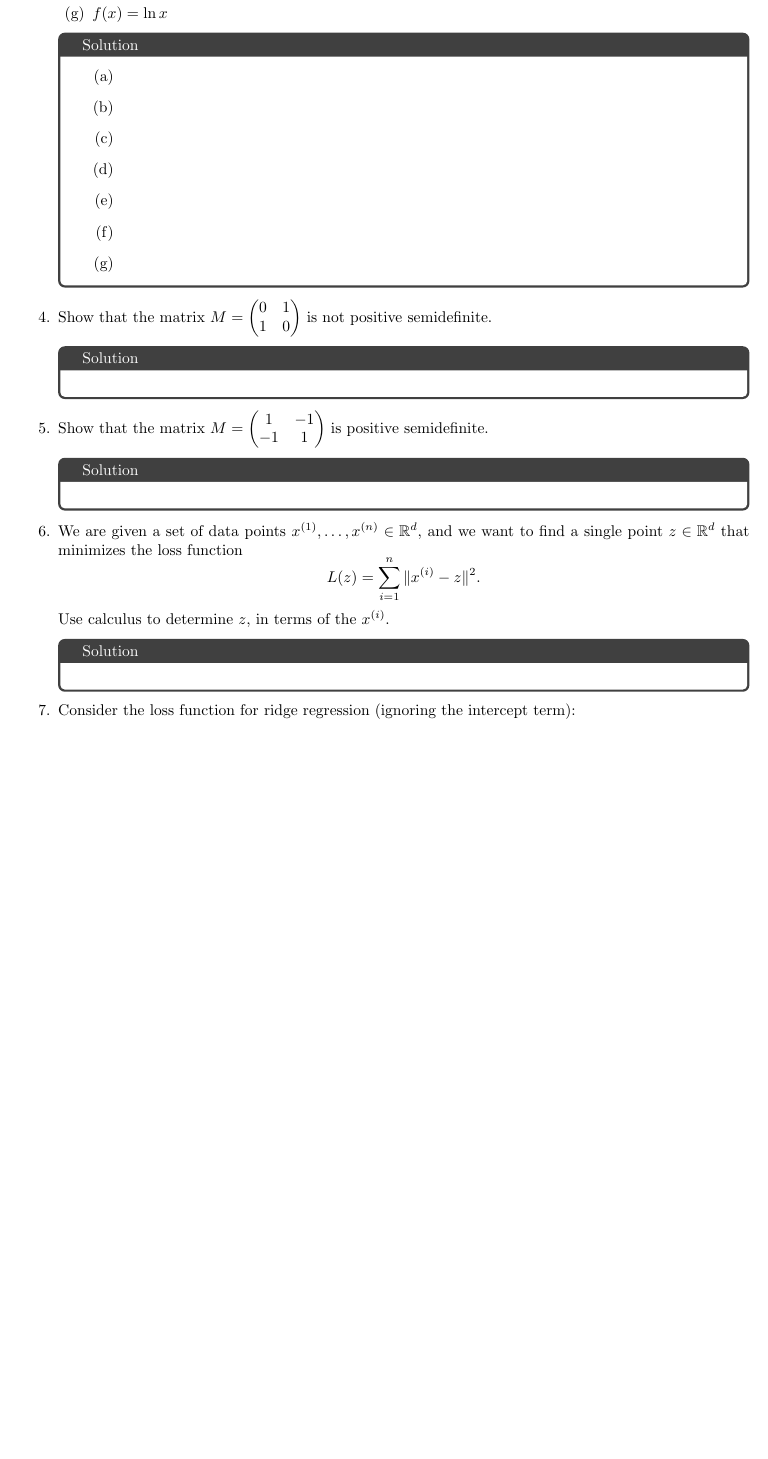
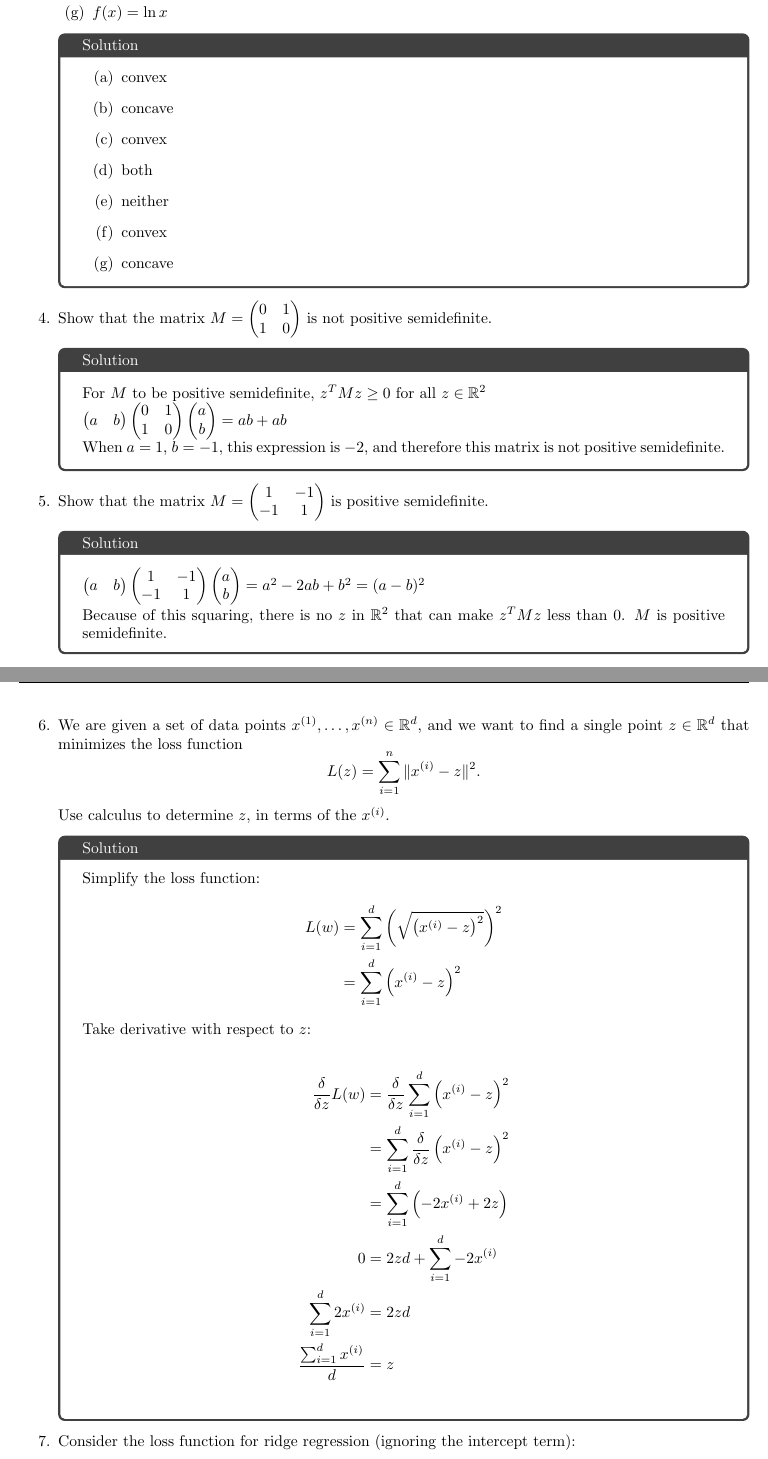
Before and after one commit to thomaslauer/CSE_151_HW2, a LaTeX document (main.tex): part of page 2 of 5 before the commit and two parts of pages 2 and 3 of 6 after it, the two joined at a grey line, cut so that both start at the same text, the shorter picture padded with empty space. Compiled offline with LaTeX, dvips and Ghostscript.

Commit message:
A little work

```diff
--- a/main.tex
+++ b/main.tex
@@ -53,19 +68,19 @@ $$ L(w) = w_1^2 + 2 w_2^2 + w_3^2 - 2w_3w_4 + w_4^2 + 2w_1 - 4w_2 + 4 .$$
   \begin{enumerate}
     \item[(a)]
       % TODO uncomment one
-      % convex
+      convex
       % concave
       % both
       % neither
     \item[(b)]
       % TODO uncomment one
       % convex
-      % concave
+      concave
       % both
       % neither
     \item[(c)]
       % TODO uncomment one
-      % convex
+      convex
       % concave
       % both
       % neither
@@ -73,24 +88,24 @@ $$ L(w) = w_1^2 + 2 w_2^2 + w_3^2 - 2w_3w_4 + w_4^2 + 2w_1 - 4w_2 + 4 .$$
       % TODO uncomment one
       % convex
       % concave
-      % both
+      both
       % neither
     \item[(e)]
       % TODO uncomment one
       % convex
       % concave
       % both
-      % neither
+      neither
     \item[(f)]
       % TODO uncomment one
-      % convex
+      convex
       % concave
       % both
       % neither
     \item[(g)]
       % TODO uncomment one
       % convex
-      % concave
+      concave
       % both
       % neither
   \end{enumerate}
@@ -99,10 +114,42 @@ $$ L(w) = w_1^2 + 2 w_2^2 + w_3^2 - 2w_3w_4 + w_4^2 + 2w_1 - 4w_2 + 4 .$$
 \item Show that the matrix $M = \begin{pmatrix} 0 & 1 \\ 1 & 0 \end{pmatrix}$ is not positive semidefinite.
 \begin{solution}
 
+  For $M$ to be positive semidefinite, $z^TMz \geq 0$ for all $z \in \R^2$
+
+  $
+  \begin{pmatrix}
+    a & b
+  \end{pmatrix}
+  \begin{pmatrix}
+    0 & 1 \\ 1 & 0
+  \end{pmatrix}
+  \begin{pmatrix}
+    a \\ b
+  \end{pmatrix}
+  = ab + ab
+  $
+
+  When $a=1$, $b=-1$, this expression is $-2$, and therefore this matrix is not positive semidefinite.
+
 \end{solution}
 
 \item Show that the matrix $M = \begin{pmatrix} 1 & -1 \\ -1 & 1 \end{pmatrix}$ is positive semidefinite.
 \begin{solution}
+
+  $
+  \begin{pmatrix}
+    a & b
+  \end{pmatrix}
+  \begin{pmatrix}
+    1 & -1 \\ -1 & 1
+  \end{pmatrix}
+  \begin{pmatrix}
+    a \\ b
+  \end{pmatrix}
+  = a^2-2ab+b^2=(a-b)^2
+  $
+
+  Because of this squaring, there is no $z$ in $\R^2$ that can make $z^TMz$ less than 0. $M$ is positive semidefinite.
 
 \end{solution}
 
@@ -110,7 +157,23 @@ $$ L(w) = w_1^2 + 2 w_2^2 + w_3^2 - 2w_3w_4 + w_4^2 + 2w_1 - 4w_2 + 4 .$$
 $$ L(z) = \sum_{i=1}^n \|x^{(i)} - z \|^2 .$$
 Use calculus to determine $z$, in terms of the $x^{(i)}$.
 \begin{solution}
+  Simplify the loss function:
+  \begin{align*}
+    L(w) &= \sum_{i=1}^d{\left(\sqrt{\left(x^{(i)}-z\right)^2}\right)^2} \\
+    &= \sum_{i=1}^d{\left(x^{(i)}-z\right)^2}
+  \end{align*}
 
+  Take derivative with respect to $z$:
+
+
+  \begin{align*}
+    \frac{\delta}{\delta z} L(w) &= \frac{\delta}{\delta z} \sum_{i=1}^d{\left(x^{(i)}-z\right)^2} \\
+    &= \sum_{i=1}^d{ \frac{\delta}{\delta z} \left(x^{(i)}-z\right)^2} \\
+    &= \sum_{i=1}^d{\left(-2x^{(i)}+2z\right)} \\
+    0 &= 2zd + \sum_{i=1}^d{-2x^{(i)}} \\
+    \sum_{i=1}^d{2x^{(i)}} &= 2zd \\
+    \frac{\sum_{i=1}^d{x^{(i)}}}{d} &= z \\
+  \end{align*}
 \end{solution}
 
 \item Consider the loss function for ridge regression (ignoring the intercept term):
```
Also changed, not shown: main.pdf (added), main.tex (21 more changed lines), 1 other file.
